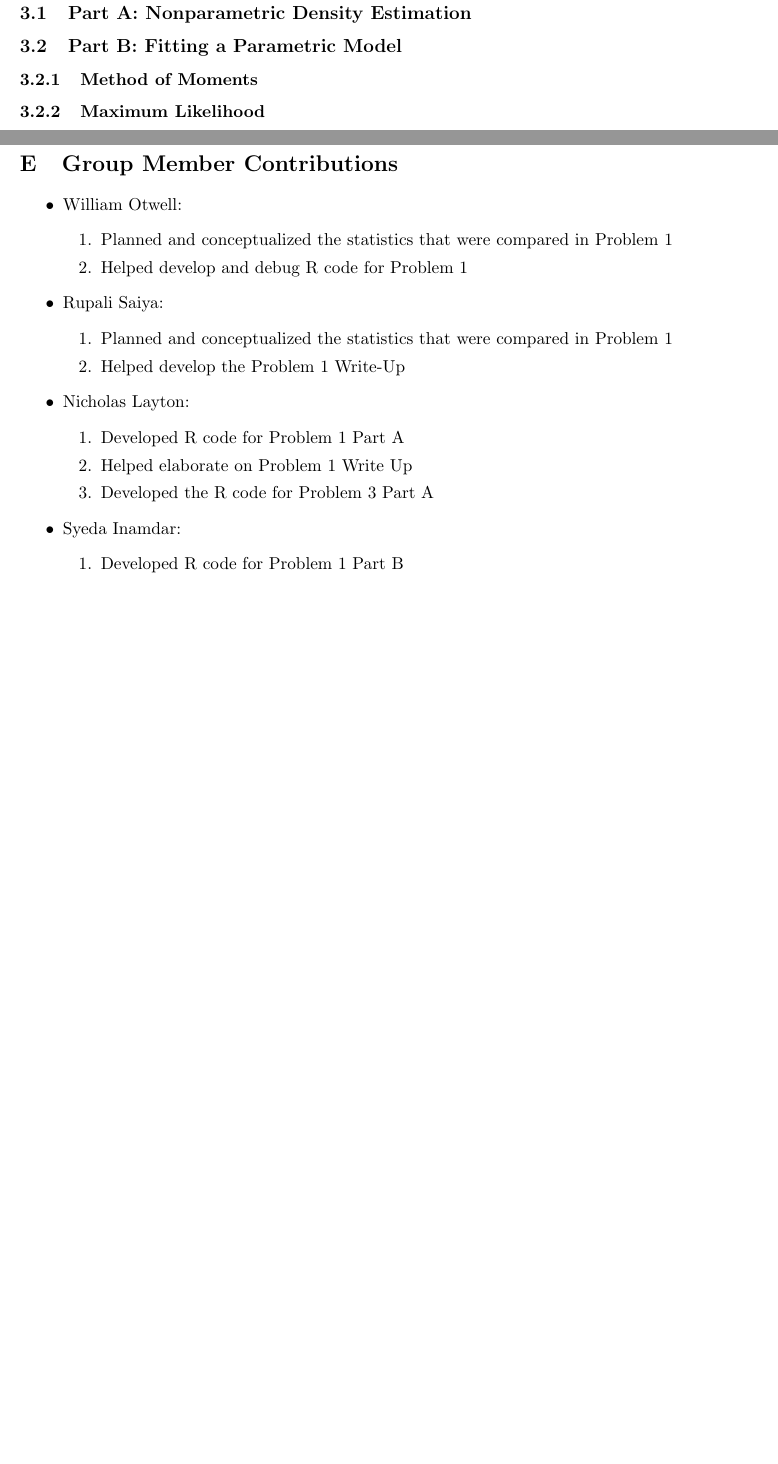
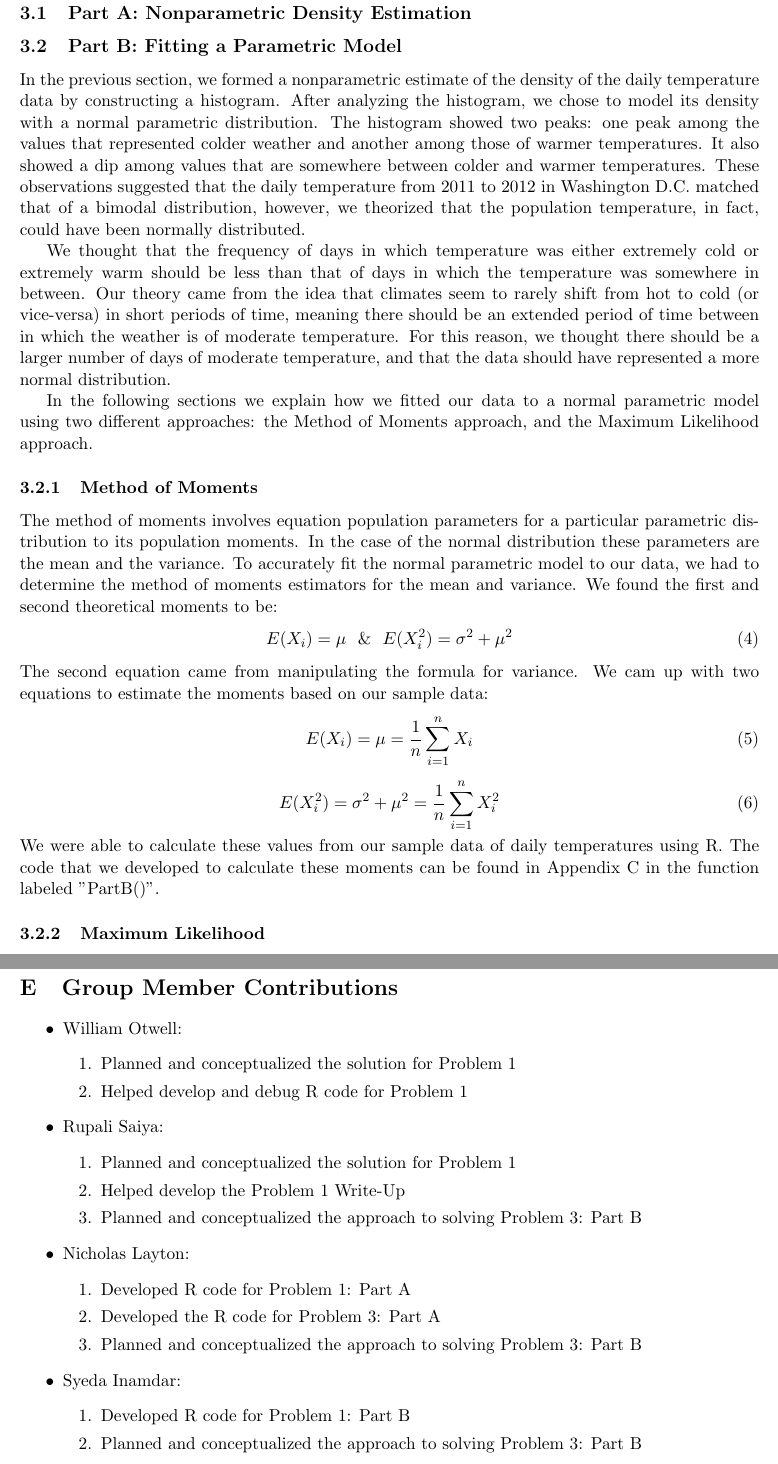
Before and after one commit to nlayton777/ECS132-ProbAndStats-FinalProject, a LaTeX document (Project.tex): two parts of pages 6 and 11 of 11 before the commit and two parts of pages 6 and 14 of 14 after it, joined at a grey line, cut so that both start at the same text, the shorter picture padded with empty space. Compiled offline with pdfLaTeX.

Commit message:
finish Problem3

```diff
--- a/Project.tex
+++ b/Project.tex
@@ -124,12 +123,32 @@ These two confidence intervals show that there could be a relationship between t
 \label{sec:problem3}
 \subsection{Part A: Nonparametric Density Estimation}
 \label{subsec:3a}
+
+
 \subsection{Part B: Fitting a Parametric Model}
 \label{subsec:3b}
+In the previous section, we formed a nonparametric estimate of the density of the daily temperature data by constructing a histogram. After analyzing the histogram, we chose to model its density with a normal parametric distribution. The histogram showed two peaks: one peak among the values that represented colder weather and another among those of warmer temperatures. It also showed a dip among values that are somewhere between colder and warmer temperatures. These observations suggested that the daily temperature from 2011 to 2012 in Washington D.C. matched that of a bimodal distribution, however, we theorized that the population temperature, in fact, could have been normally distributed.
+
+We thought that the frequency of days in which temperature was either extremely cold or extremely warm should be less than that of days in which the temperature was somewhere in between. Our theory came from the idea that climates seem to rarely shift from hot to cold (or vice-versa) in short periods of time, meaning there should be an extended period of time between in which the weather is of moderate temperature. For this reason, we thought there should be a larger number of days of moderate temperature, and that the data should have represented a more normal distribution.
+
+In the following sections we explain how we fitted our data to a normal parametric model using two different approaches: the Method of Moments approach, and the Maximum Likelihood approach.
 \subsubsection{Method of Moments}
 \label{subsubsec:methodofmoments}
+The method of moments involves equation population parameters for a particular parametric distribution to its population moments. In the case of the normal distribution these parameters are the mean and the variance. To accurately fit the normal parametric model to our data, we had to determine the method of moments estimators for the mean and variance. We found the first and second theoretical moments to be:
+\begin{equation}
+E(X_i) = \mu\ \ \&\ \ E(X_i^2) = \sigma ^ 2 + \mu ^ 2
+\end{equation}
+The second equation came from manipulating the formula for variance. We cam up with two equations to estimate the moments based on our sample data:
+\begin{equation}
+E(X_i) = \mu = \frac{1}{n} \sum_{i=1}^n X_i
+\end{equation}
+\begin{equation}
+E(X_i^2) = \sigma ^ 2 + \mu ^ 2 = \frac{1}{n} \sum_{i=1}^{n} X_i^2
+\end{equation}
+We were able to calculate these values from our sample data of daily temperatures using R. The code that we developed to calculate these moments can be found in Appendix~\ref{sec:problem3code} in the function labeled "PartB()".
 \subsubsection{Maximum Likelihood}
 \label{subsubsec:maximumlikelihood}
+
 \subsection{Part C: Plotting Parametric-Model Curves}
 \label{subsec:3c}
 \pagebreak
@@ -166,26 +202,28 @@ These two confidence intervals show that there could be a relationship between t
 \begin{itemize}
 	\item William Otwell:
 	\begin{enumerate}
-		\item Planned and conceptualized the statistics that were compared in Problem 1
+		\item Planned and conceptualized the solution for Problem 1
 		\item Helped develop and debug R code for Problem 1
 	\end{enumerate}
 
 	\item Rupali Saiya:
 	\begin{enumerate}
-		\item Planned and conceptualized the statistics that were compared in Problem 1
+		\item Planned and conceptualized the solution for Problem 1
 		\item Helped develop the Problem 1 Write-Up
+		\item Planned and conceptualized the approach to solving Problem 3: Part B
 	\end{enumerate}
 
 	\item Nicholas Layton:
 	\begin{enumerate}
-		\item Developed R code for Problem 1 Part A
-		\item Helped elaborate on Problem 1 Write Up
-		\item Developed the R code for Problem 3 Part A
+		\item Developed R code for Problem 1: Part A
+		\item Developed the R code for Problem 3: Part A
+		\item Planned and conceptualized the approach to solving Problem 3: Part B
 	\end{enumerate}
 
 	\item Syeda Inamdar:
 	\begin{enumerate}
-		\item Developed R code for Problem 1 Part B
+		\item Developed R code for Problem 1: Part B
+		\item Planned and conceptualized the approach to solving Problem 3: Part B
 	\end{enumerate}
 \end{itemize}
 \pagebreak
```
Also changed, not shown: Problem3A.pdf, Problem3C.pdf (added), Problem3CMLE.pdf (added), Problem3CMoments.pdf (added), Project.tex (18 more changed lines), 2 other files.
